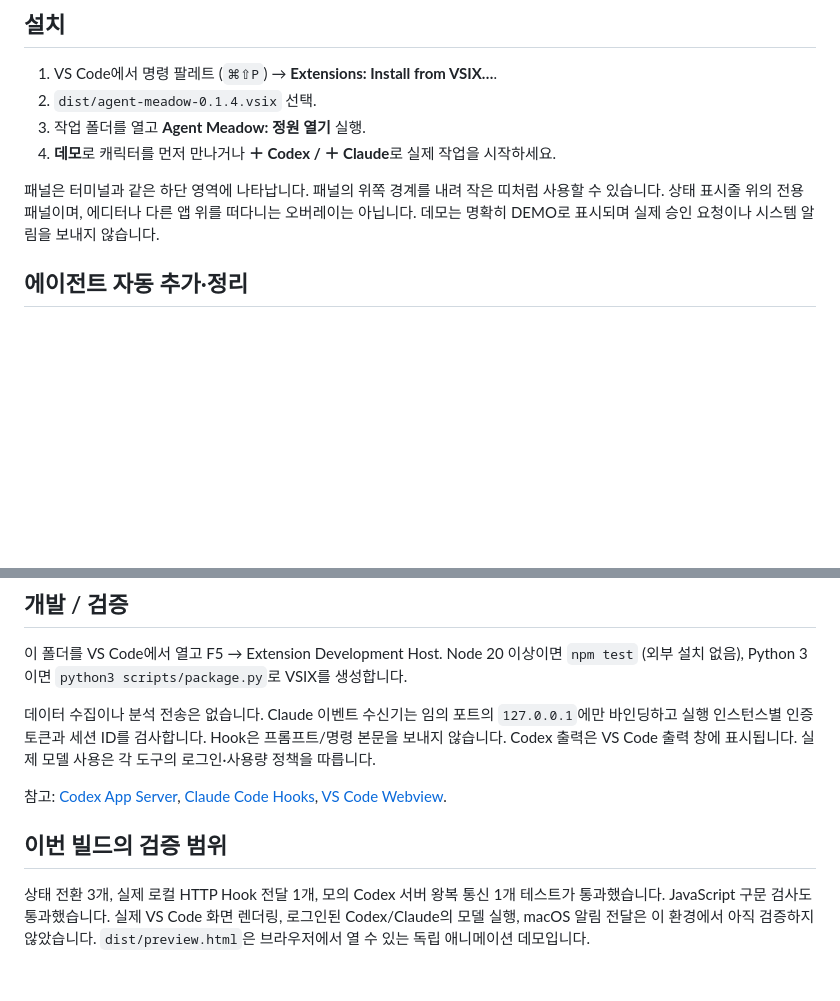
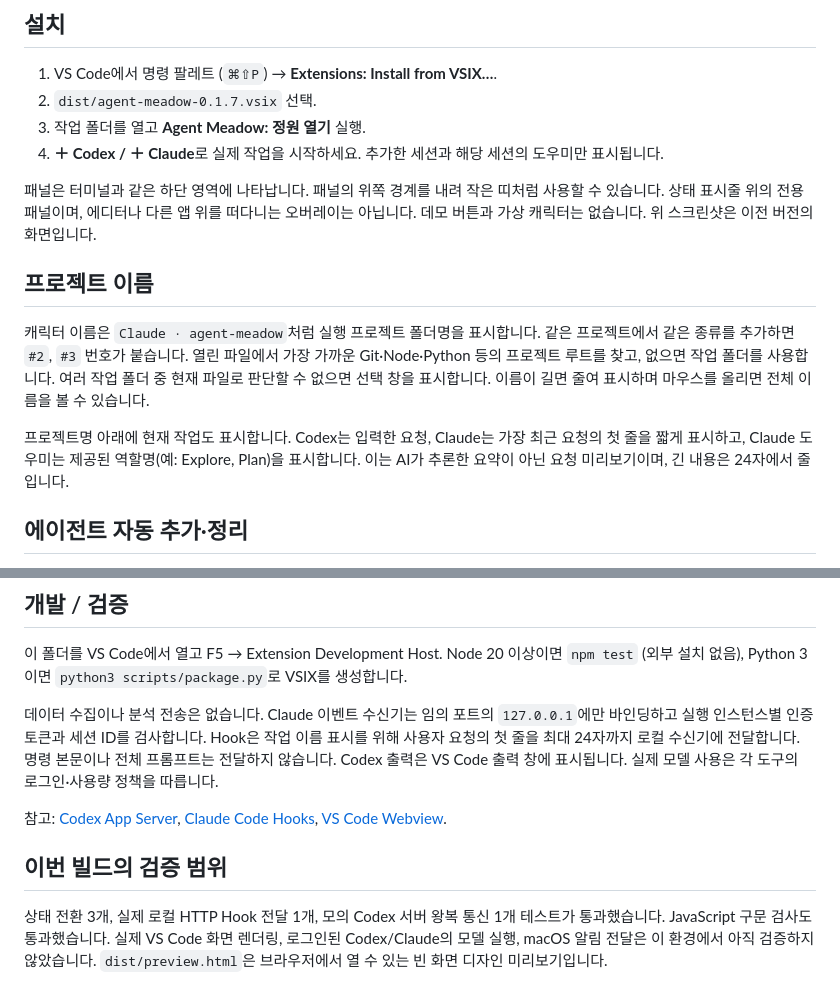
Before and after one commit to MIJUUUUU/agent-meadow, a Markdown page: README.md, 2 parts joined by grey strips. Drawn GitHub-style; blank space fills up the shorter version.

Commit message:
docs: 프로젝트 인식과 에이전트 작업명 표시 설명 추가

```diff
--- a/README.md
+++ b/README.md
@@ -7,11 +7,17 @@ Codex와 Claude Code의 작업 상태를 도트 캐릭터로 보여주는 VS Cod
 ## 설치
 
 1. VS Code에서 명령 팔레트 (`⌘⇧P`) → **Extensions: Install from VSIX…**.
-2. `dist/agent-meadow-0.1.4.vsix` 선택.
+2. `dist/agent-meadow-0.1.7.vsix` 선택.
 3. 작업 폴더를 열고 **Agent Meadow: 정원 열기** 실행.
-4. **데모**로 캐릭터를 먼저 만나거나 **＋ Codex / ＋ Claude**로 실제 작업을 시작하세요.
+4. **＋ Codex / ＋ Claude**로 실제 작업을 시작하세요. 추가한 세션과 해당 세션의 도우미만 표시됩니다.
 
-패널은 터미널과 같은 하단 영역에 나타납니다. 패널의 위쪽 경계를 내려 작은 띠처럼 사용할 수 있습니다. 상태 표시줄 위의 전용 패널이며, 에디터나 다른 앱 위를 떠다니는 오버레이는 아닙니다. 데모는 명확히 DEMO로 표시되며 실제 승인 요청이나 시스템 알림을 보내지 않습니다.
+패널은 터미널과 같은 하단 영역에 나타납니다. 패널의 위쪽 경계를 내려 작은 띠처럼 사용할 수 있습니다. 상태 표시줄 위의 전용 패널이며, 에디터나 다른 앱 위를 떠다니는 오버레이는 아닙니다. 데모 버튼과 가상 캐릭터는 없습니다. 위 스크린샷은 이전 버전의 화면입니다.
+
+## 프로젝트 이름
+
+캐릭터 이름은 `Claude · agent-meadow`처럼 실행 프로젝트 폴더명을 표시합니다. 같은 프로젝트에서 같은 종류를 추가하면 `#2`, `#3` 번호가 붙습니다. 열린 파일에서 가장 가까운 Git·Node·Python 등의 프로젝트 루트를 찾고, 없으면 작업 폴더를 사용합니다. 여러 작업 폴더 중 현재 파일로 판단할 수 없으면 선택 창을 표시합니다. 이름이 길면 줄여 표시하며 마우스를 올리면 전체 이름을 볼 수 있습니다.
+
+프로젝트명 아래에 현재 작업도 표시합니다. Codex는 입력한 요청, Claude는 가장 최근 요청의 첫 줄을 짧게 표시하고, Claude 도우미는 제공된 역할명(예: Explore, Plan)을 표시합니다. 이는 AI가 추론한 요약이 아닌 요청 미리보기이며, 긴 내용은 24자에서 줄입니다.
 
 ## 에이전트 자동 추가·정리
 
@@ -48,10 +54,10 @@ Codex CLI가 설치·로그인되어 있어야 합니다. `agentMeadow.codexPath
 
 이 폴더를 VS Code에서 열고 F5 → Extension Development Host. Node 20 이상이면 `npm test` (외부 설치 없음), Python 3이면 `python3 scripts/package.py`로 VSIX를 생성합니다.
 
-데이터 수집이나 분석 전송은 없습니다. Claude 이벤트 수신기는 임의 포트의 `127.0.0.1`에만 바인딩하고 실행 인스턴스별 인증 토큰과 세션 ID를 검사합니다. Hook은 프롬프트/명령 본문을 보내지 않습니다. Codex 출력은 VS Code 출력 창에 표시됩니다. 실제 모델 사용은 각 도구의 로그인·사용량 정책을 따릅니다.
+데이터 수집이나 분석 전송은 없습니다. Claude 이벤트 수신기는 임의 포트의 `127.0.0.1`에만 바인딩하고 실행 인스턴스별 인증 토큰과 세션 ID를 검사합니다. Hook은 작업 이름 표시를 위해 사용자 요청의 첫 줄을 최대 24자까지 로컬 수신기에 전달합니다. 명령 본문이나 전체 프롬프트는 전달하지 않습니다. Codex 출력은 VS Code 출력 창에 표시됩니다. 실제 모델 사용은 각 도구의 로그인·사용량 정책을 따릅니다.
 
 참고: [Codex App Server](https://learn.chatgpt.com/docs/app-server), [Claude Code Hooks](https://code.claude.com/docs/en/hooks), [VS Code Webview](https://code.visualstudio.com/api/extension-guides/webview).
 
 ## 이번 빌드의 검증 범위
 
-상태 전환 3개, 실제 로컬 HTTP Hook 전달 1개, 모의 Codex 서버 왕복 통신 1개 테스트가 통과했습니다. JavaScript 구문 검사도 통과했습니다. 실제 VS Code 화면 렌더링, 로그인된 Codex/Claude의 모델 실행, macOS 알림 전달은 이 환경에서 아직 검증하지 않았습니다. `dist/preview.html`은 브라우저에서 열 수 있는 독립 애니메이션 데모입니다.
+상태 전환 3개, 실제 로컬 HTTP Hook 전달 1개, 모의 Codex 서버 왕복 통신 1개 테스트가 통과했습니다. JavaScript 구문 검사도 통과했습니다. 실제 VS Code 화면 렌더링, 로그인된 Codex/Claude의 모델 실행, macOS 알림 전달은 이 환경에서 아직 검증하지 않았습니다. `dist/preview.html`은 브라우저에서 열 수 있는 빈 화면 디자인 미리보기입니다.
```
